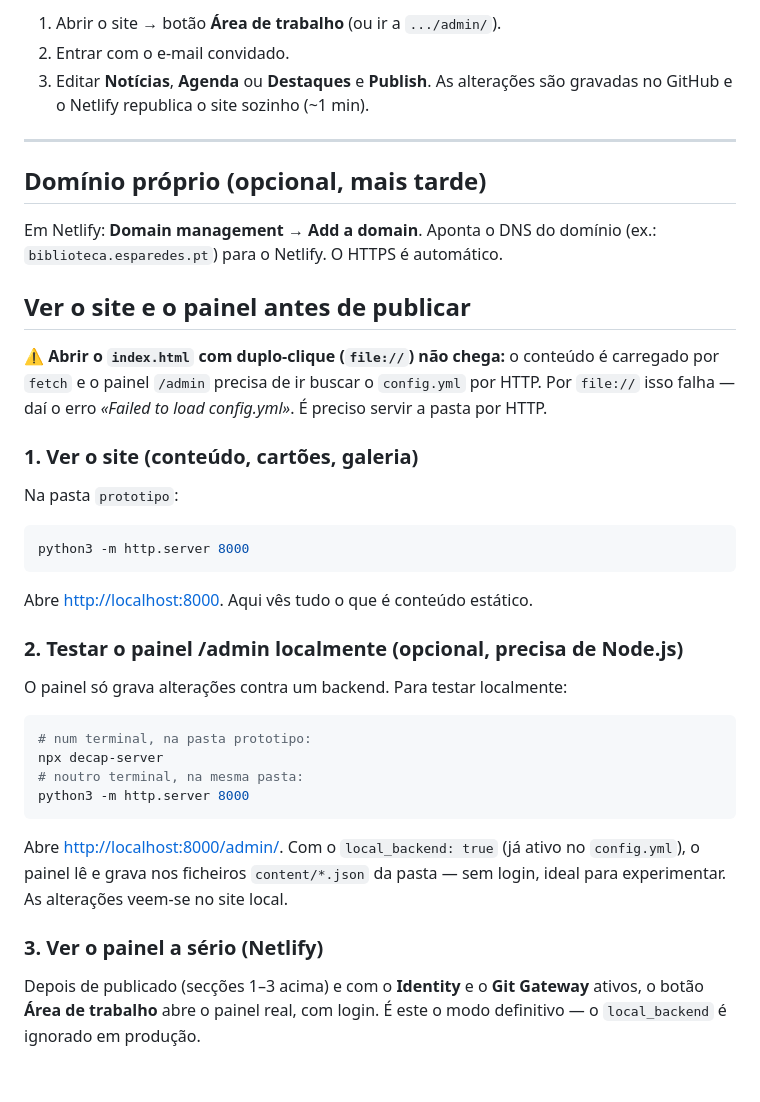
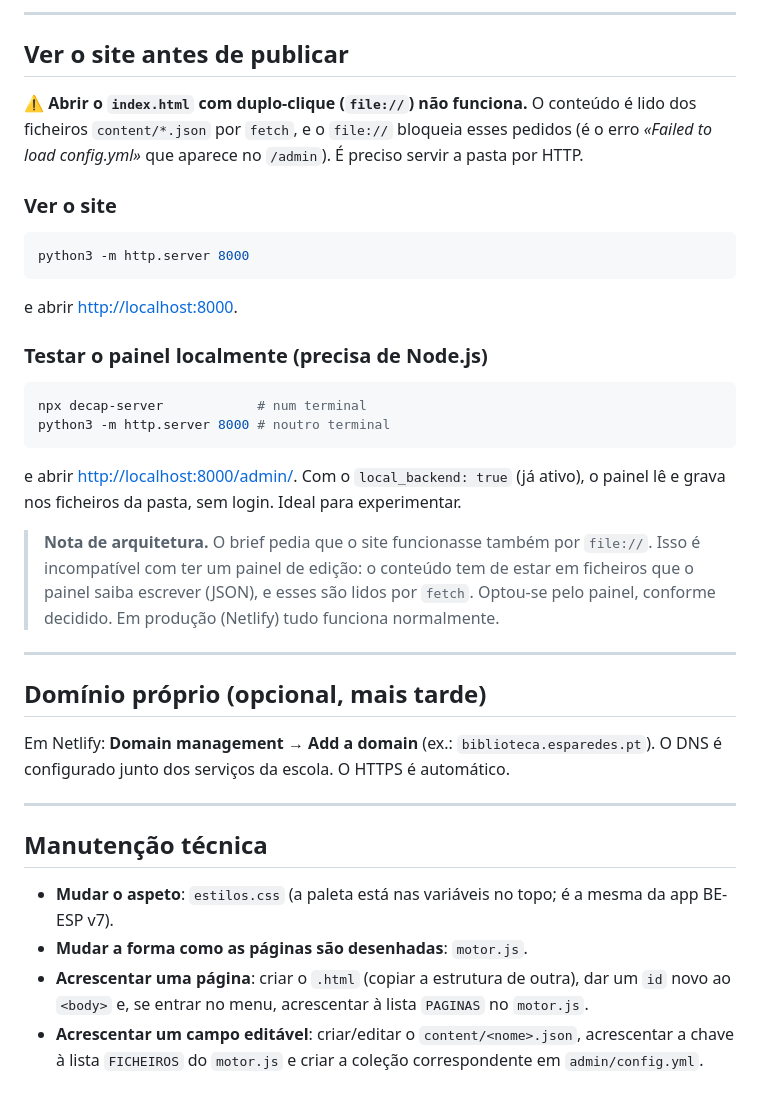
Before and after one commit to BE-ESParedes/be.esp, a Markdown page: PUBLICAR.md, the part around one of its changes. Drawn GitHub-style.

````diff
--- a/PUBLICAR.md
+++ b/PUBLICAR.md
@@ -52,43 +66,45 @@ O painel `/admin` usa o **Netlify Identity** (login) + **Git Gateway** (gravar a
 
-1. Abrir o site → botão **Área de trabalho** (ou ir a `.../admin/`).
-2. Entrar com o e-mail convidado.
-3. Editar **Notícias**, **Agenda** ou **Destaques** e **Publish**.
-   As alterações são gravadas no GitHub e o Netlify republica o site sozinho (~1 min).
+---
+
+## Ver o site antes de publicar
+
+⚠️ **Abrir o `index.html` com duplo-clique (`file://`) não funciona.** O conteúdo é lido dos
+ficheiros `content/*.json` por `fetch`, e o `file://` bloqueia esses pedidos (é o erro
+*«Failed to load config.yml»* que aparece no `/admin`). É preciso servir a pasta por HTTP.
+
+### Ver o site
+```bash
+python3 -m http.server 8000
+```
+e abrir <http://localhost:8000>.
+
+### Testar o painel localmente (precisa de Node.js)
+```bash
+npx decap-server            # num terminal
+python3 -m http.server 8000 # noutro terminal
+```
+e abrir <http://localhost:8000/admin/>. Com o `local_backend: true` (já ativo), o painel
+lê e grava nos ficheiros da pasta, sem login. Ideal para experimentar.
+
+> **Nota de arquitetura.** O brief pedia que o site funcionasse também por `file://`.
+> Isso é incompatível com ter um painel de edição: o conteúdo tem de estar em ficheiros
+> que o painel saiba escrever (JSON), e esses são lidos por `fetch`. Optou-se pelo painel,
+> conforme decidido. Em produção (Netlify) tudo funciona normalmente.
 
 ---
 
 ## Domínio próprio (opcional, mais tarde)
 
-Em Netlify: **Domain management → Add a domain**. Aponta o DNS do domínio
-(ex.: `biblioteca.esparedes.pt`) para o Netlify. O HTTPS é automático.
+Em Netlify: **Domain management → Add a domain** (ex.: `biblioteca.esparedes.pt`).
+O DNS é configurado junto dos serviços da escola. O HTTPS é automático.
 
-## Ver o site e o painel antes de publicar
+---
 
-⚠️ **Abrir o `index.html` com duplo-clique (`file://`) não chega:** o conteúdo é
-carregado por `fetch` e o painel `/admin` precisa de ir buscar o `config.yml` por
-HTTP. Por `file://` isso falha — daí o erro *«Failed to load config.yml»*. É preciso
-servir a pasta por HTTP.
+## Manutenção técnica
 
-### 1. Ver o site (conteúdo, cartões, galeria)
-Na pasta `prototipo`:
-```bash
-python3 -m http.server 8000
-```
-Abre <http://localhost:8000>. Aqui vês tudo o que é conteúdo estático.
-
-### 2. Testar o painel /admin localmente (opcional, precisa de Node.js)
-O painel só grava alterações contra um backend. Para testar localmente:
-```bash
-# num terminal, na pasta prototipo:
-npx decap-server
-# noutro terminal, na mesma pasta:
-python3 -m http.server 8000
-```
-Abre <http://localhost:8000/admin/>. Com o `local_backend: true` (já ativo no
-`config.yml`), o painel lê e grava nos ficheiros `content/*.json` da pasta —
-sem login, ideal para experimentar. As alterações veem-se no site local.
-
-### 3. Ver o painel a sério (Netlify)
-Depois de publicado (secções 1–3 acima) e com o **Identity** e o **Git Gateway**
-ativos, o botão **Área de trabalho** abre o painel real, com login. É este o
-modo definitivo — o `local_backend` é ignorado em produção.
+- **Mudar o aspeto**: `estilos.css` (a paleta está nas variáveis no topo; é a mesma da app BE-ESP v7).
+- **Mudar a forma como as páginas são desenhadas**: `motor.js`.
+- **Acrescentar uma página**: criar o `.html` (copiar a estrutura de outra), dar um `id` novo ao `<body>`
+  e, se entrar no menu, acrescentar à lista `PAGINAS` no `motor.js`.
+- **Acrescentar um campo editável**: criar/editar o `content/<nome>.json`, acrescentar a chave à lista
+  `FICHEIROS` do `motor.js` e criar a coleção correspondente em `admin/config.yml`.
````
Also changed, not shown: other parts of PUBLICAR.md (+42 -28 lines).
